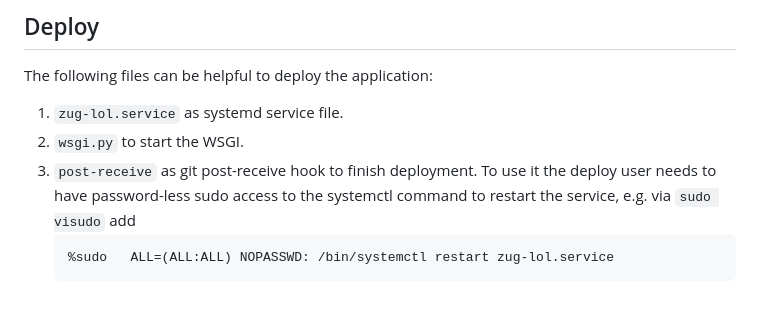
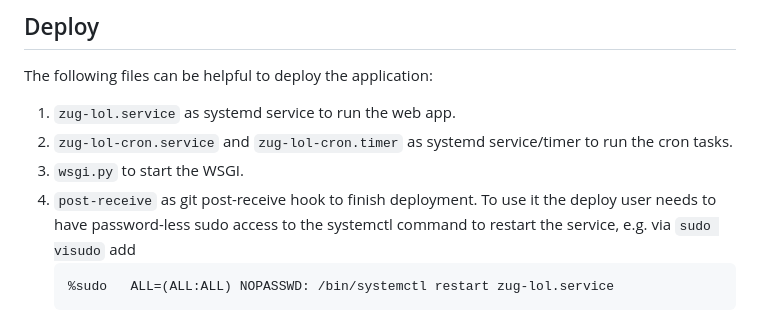
Before and after one commit to Dosenpfand/zug-lol, a Markdown page: README.md, the part around the change. GitHub-like rendering.

Commit message:
Add timers

````diff
--- a/README.md
+++ b/README.md
@@ -87,9 +87,10 @@ A live version can be reached at https://zug.lol
 
 The following files can be helpful to deploy the application:
 
-1. `zug-lol.service` as systemd service file.
-2. `wsgi.py` to start the WSGI.
-3. `post-receive` as git post-receive hook to finish deployment. To use it the deploy user needs to have password-less
+1. `zug-lol.service` as systemd service to run the web app.
+2. `zug-lol-cron.service` and `zug-lol-cron.timer` as systemd service/timer to run the cron tasks.
+3. `wsgi.py` to start the WSGI.
+4. `post-receive` as git post-receive hook to finish deployment. To use it the deploy user needs to have password-less
    sudo access to the systemctl command to restart the service, e.g. via `sudo visudo` add
    ```
    %sudo   ALL=(ALL:ALL) NOPASSWD: /bin/systemctl restart zug-lol.service
````
